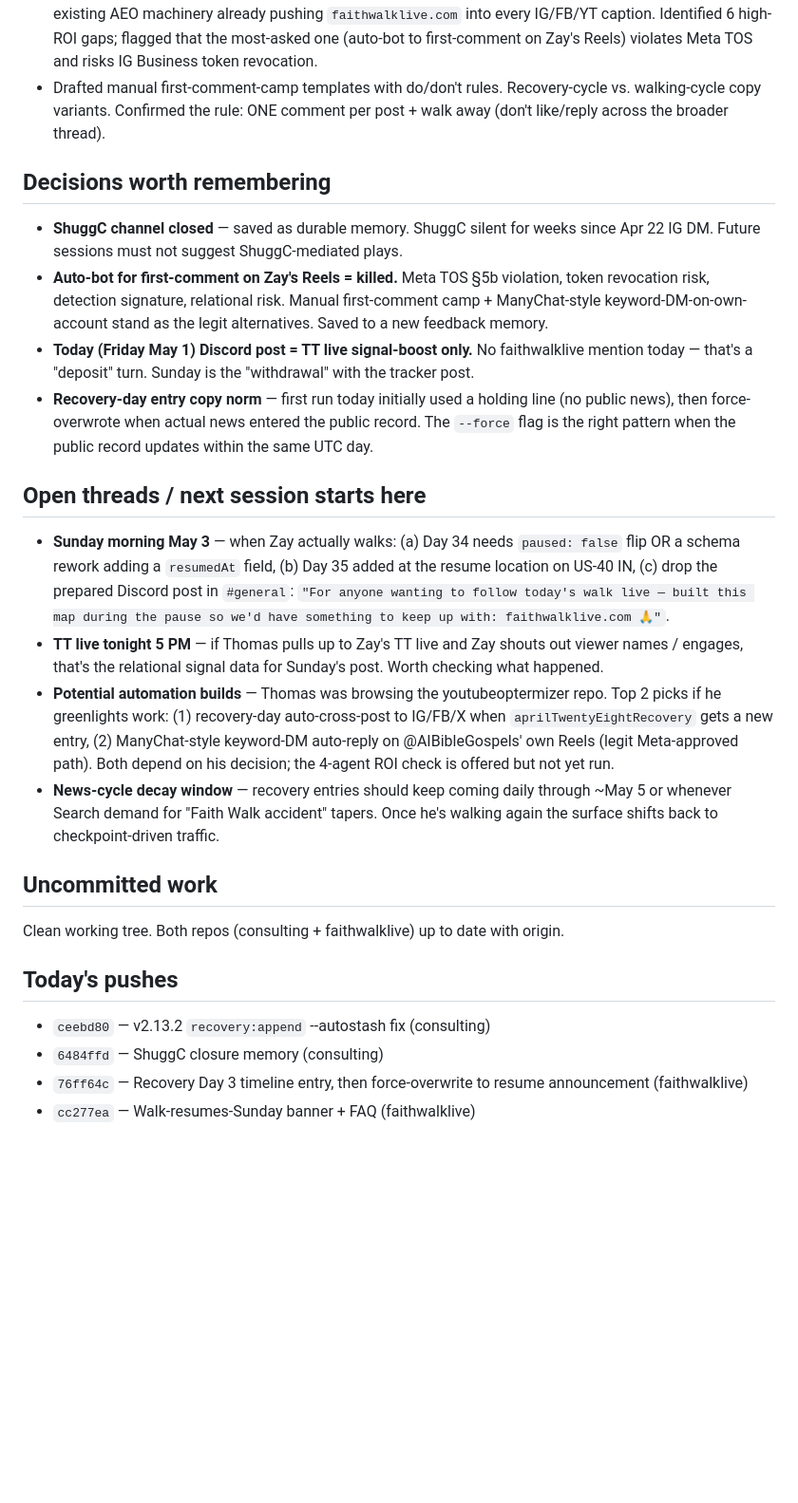
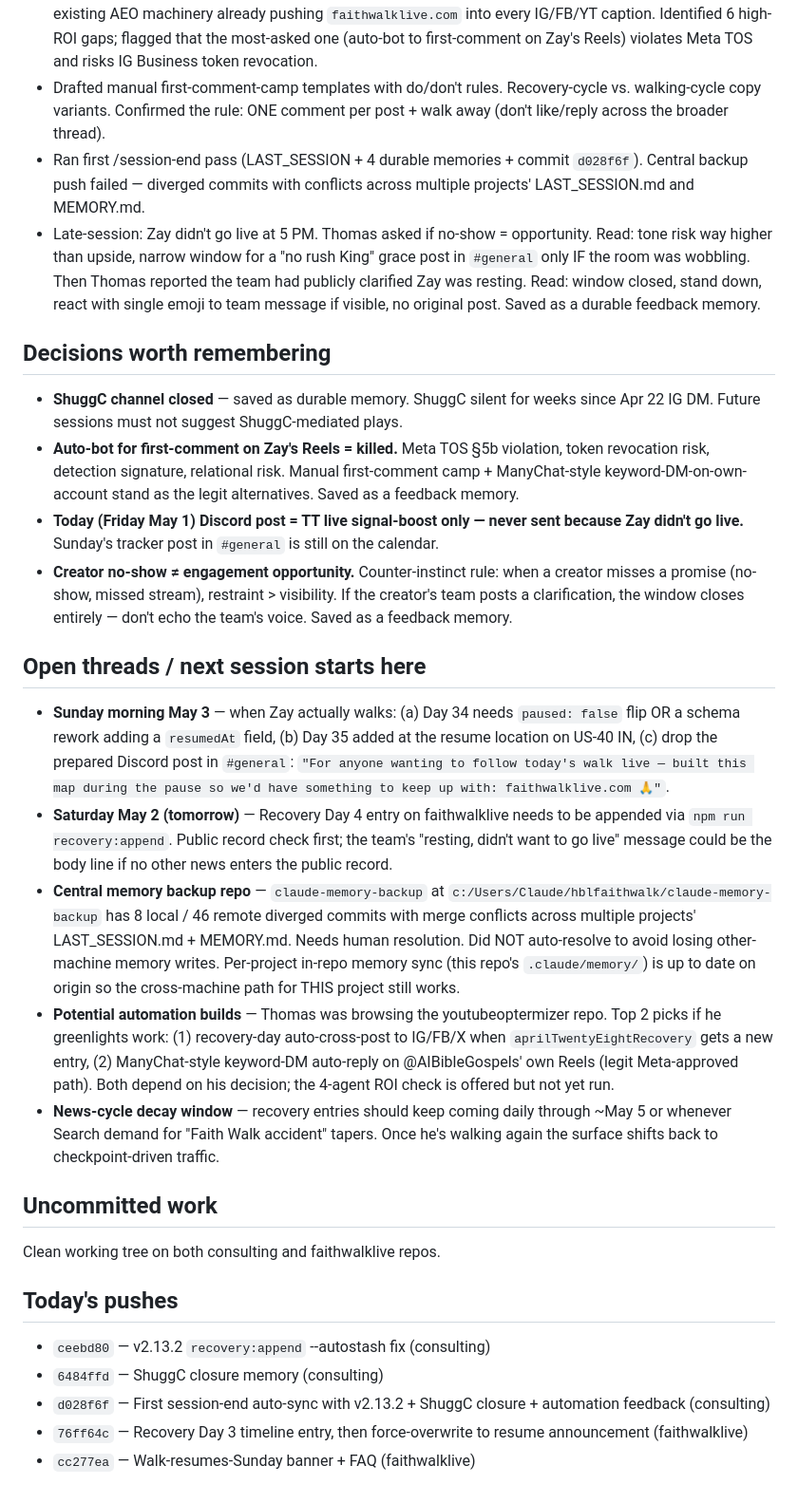
Before and after one commit to 12TribesofIsrael/AIconsultantforHmblzayy, a Markdown page: .claude/memory/LAST_SESSION.md, the part around one of its changes. Shown at 95% size. Drawn GitHub-style; blank space fills up the shorter version.

Commit message:
Memory: session-end auto-sync 2026-05-01 (TT no-show + creator-no-show feedback rule)

```diff
--- a/.claude/memory/LAST_SESSION.md
+++ b/.claude/memory/LAST_SESSION.md
@@ -21,24 +21,28 @@ Day-of tracker update on Recovery Day 3 of the paused walk, then pivoted hard wh
 - Strategy thread on the Zay Discord post — landed on: today at ~4:55 PM drop a TT-live signal-boost in `#general` ("Zay going live on TikTok in 5 — let's pull up @hmblzayy 🙏"), no link, no self-reference. Sunday after he walks, drop the tracker post framed as service.
 - Cross-platform automation discussion — explored `C:/Users/Claude/youtubeoptermizer` repo. Cataloged what's already wired (YT/IG Business/FB Page production, X partial, TT pending app review) and the existing AEO machinery already pushing `faithwalklive.com` into every IG/FB/YT caption. Identified 6 high-ROI gaps; flagged that the most-asked one (auto-bot to first-comment on Zay's Reels) violates Meta TOS and risks IG Business token revocation.
 - Drafted manual first-comment-camp templates with do/don't rules. Recovery-cycle vs. walking-cycle copy variants. Confirmed the rule: ONE comment per post + walk away (don't like/reply across the broader thread).
+- Ran first /session-end pass (LAST_SESSION + 4 durable memories + commit `d028f6f`). Central backup push failed — diverged commits with conflicts across multiple projects' LAST_SESSION.md and MEMORY.md.
+- Late-session: Zay didn't go live at 5 PM. Thomas asked if no-show = opportunity. Read: tone risk way higher than upside, narrow window for a "no rush King" grace post in `#general` only IF the room was wobbling. Then Thomas reported the team had publicly clarified Zay was resting. Read: window closed, stand down, react with single emoji to team message if visible, no original post. Saved as a durable feedback memory.
 
 ## Decisions worth remembering
 - **ShuggC channel closed** — saved as durable memory. ShuggC silent for weeks since Apr 22 IG DM. Future sessions must not suggest ShuggC-mediated plays.
-- **Auto-bot for first-comment on Zay's Reels = killed.** Meta TOS §5b violation, token revocation risk, detection signature, relational risk. Manual first-comment camp + ManyChat-style keyword-DM-on-own-account stand as the legit alternatives. Saved to a new feedback memory.
-- **Today (Friday May 1) Discord post = TT live signal-boost only.** No faithwalklive mention today — that's a "deposit" turn. Sunday is the "withdrawal" with the tracker post.
-- **Recovery-day entry copy norm** — first run today initially used a holding line (no public news), then force-overwrote when actual news entered the public record. The `--force` flag is the right pattern when the public record updates within the same UTC day.
+- **Auto-bot for first-comment on Zay's Reels = killed.** Meta TOS §5b violation, token revocation risk, detection signature, relational risk. Manual first-comment camp + ManyChat-style keyword-DM-on-own-account stand as the legit alternatives. Saved as a feedback memory.
+- **Today (Friday May 1) Discord post = TT live signal-boost only — never sent because Zay didn't go live.** Sunday's tracker post in `#general` is still on the calendar.
+- **Creator no-show ≠ engagement opportunity.** Counter-instinct rule: when a creator misses a promise (no-show, missed stream), restraint > visibility. If the creator's team posts a clarification, the window closes entirely — don't echo the team's voice. Saved as a feedback memory.
 
 ## Open threads / next session starts here
 - **Sunday morning May 3** — when Zay actually walks: (a) Day 34 needs `paused: false` flip OR a schema rework adding a `resumedAt` field, (b) Day 35 added at the resume location on US-40 IN, (c) drop the prepared Discord post in `#general`: `"For anyone wanting to follow today's walk live — built this map during the pause so we'd have something to keep up with: faithwalklive.com 🙏"`.
-- **TT live tonight 5 PM** — if Thomas pulls up to Zay's TT live and Zay shouts out viewer names / engages, that's the relational signal data for Sunday's post. Worth checking what happened.
+- **Saturday May 2 (tomorrow)** — Recovery Day 4 entry on faithwalklive needs to be appended via `npm run recovery:append`. Public record check first; the team's "resting, didn't want to go live" message could be the body line if no other news enters the public record.
+- **Central memory backup repo** — `claude-memory-backup` at `c:/Users/Claude/hblfaithwalk/claude-memory-backup` has 8 local / 46 remote diverged commits with merge conflicts across multiple projects' LAST_SESSION.md + MEMORY.md. Needs human resolution. Did NOT auto-resolve to avoid losing other-machine memory writes. Per-project in-repo memory sync (this repo's `.claude/memory/`) is up to date on origin so the cross-machine path for THIS project still works.
 - **Potential automation builds** — Thomas was browsing the youtubeoptermizer repo. Top 2 picks if he greenlights work: (1) recovery-day auto-cross-post to IG/FB/X when `aprilTwentyEightRecovery` gets a new entry, (2) ManyChat-style keyword-DM auto-reply on @AIBibleGospels' own Reels (legit Meta-approved path). Both depend on his decision; the 4-agent ROI check is offered but not yet run.
 - **News-cycle decay window** — recovery entries should keep coming daily through ~May 5 or whenever Search demand for "Faith Walk accident" tapers. Once he's walking again the surface shifts back to checkpoint-driven traffic.
 
 ## Uncommitted work
-Clean working tree. Both repos (consulting + faithwalklive) up to date with origin.
+Clean working tree on both consulting and faithwalklive repos.
 
 ## Today's pushes
 - `ceebd80` — v2.13.2 `recovery:append` --autostash fix (consulting)
 - `6484ffd` — ShuggC closure memory (consulting)
+- `d028f6f` — First session-end auto-sync with v2.13.2 + ShuggC closure + automation feedback (consulting)
 - `76ff64c` — Recovery Day 3 timeline entry, then force-overwrite to resume announcement (faithwalklive)
 - `cc277ea` — Walk-resumes-Sunday banner + FAQ (faithwalklive)
```
Also changed, not shown: other parts of .claude/memory/LAST_SESSION.md (+3 -3 lines), .claude/memory/MEMORY.md (+1 -0 lines), .claude/memory/feedback_creator_no_show_restraint.md (added, +22 -0 lines).
